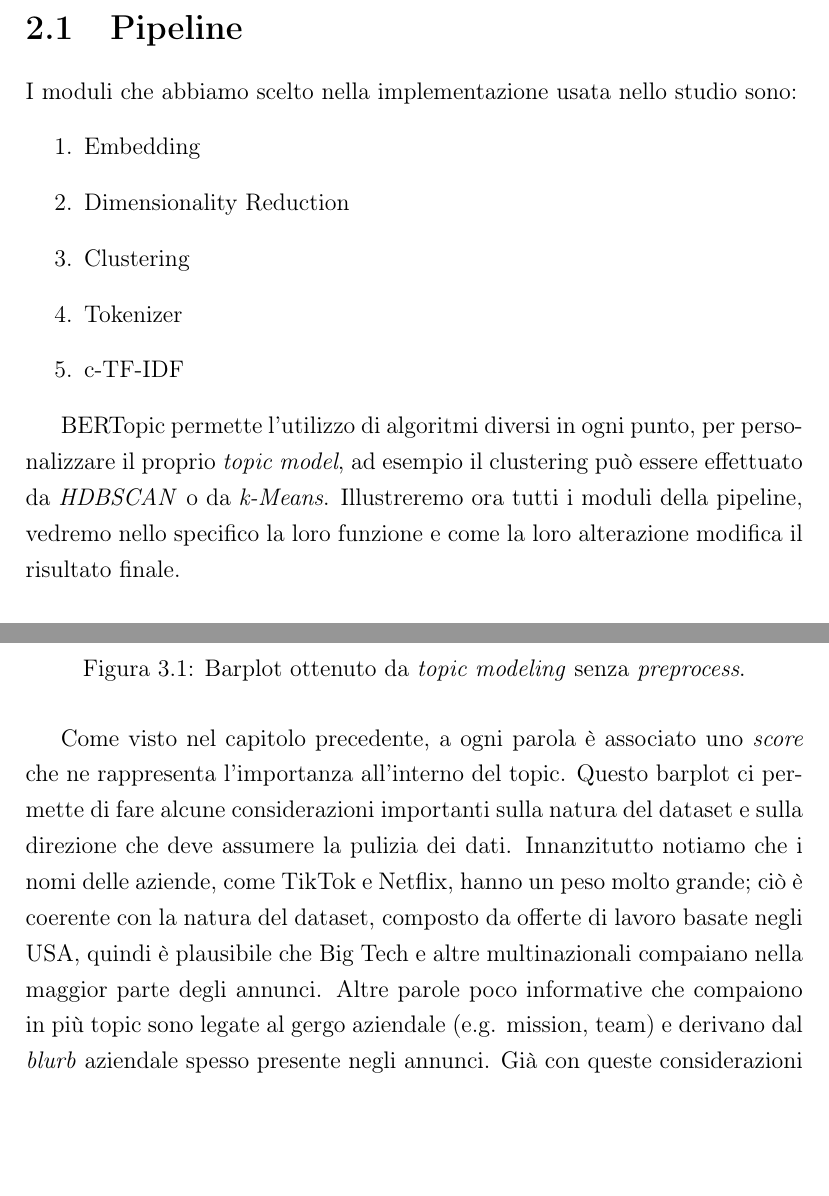
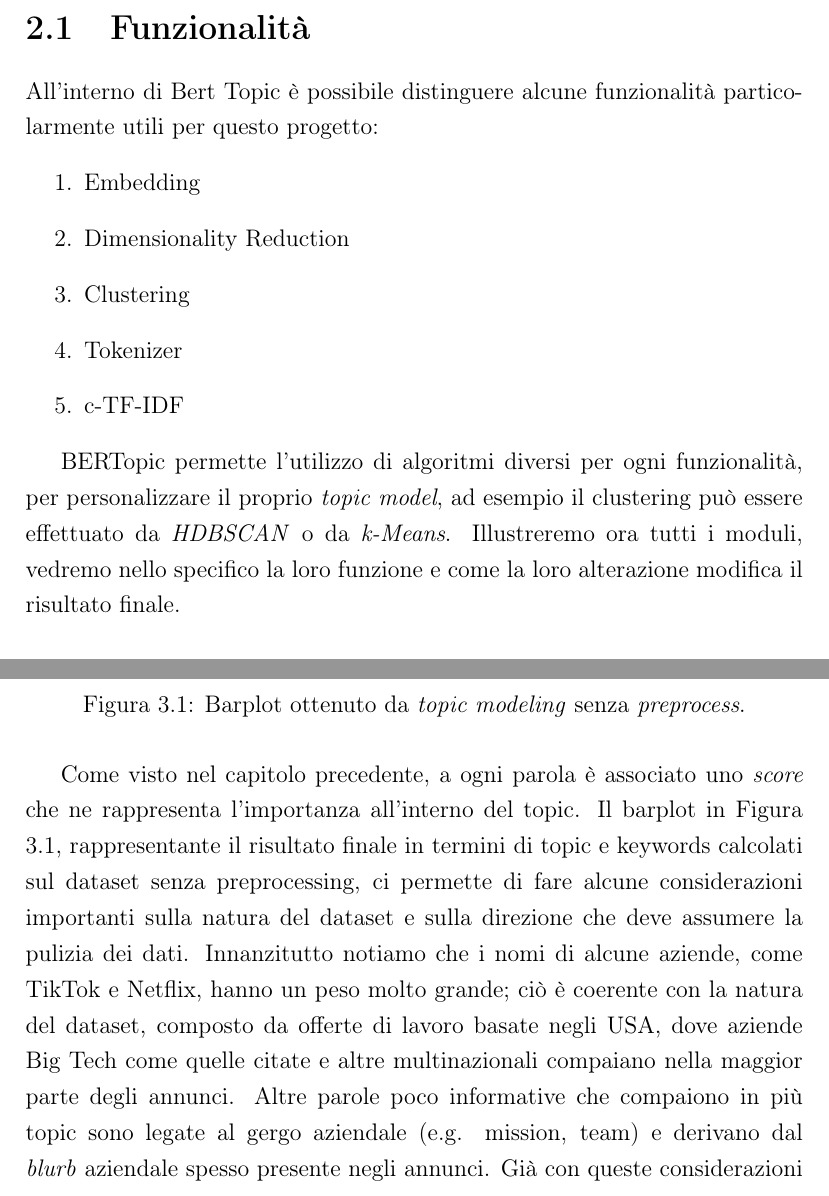
Before and after one commit to Tbag00/tesi_triennale, a LaTeX document (main.tex, which reads 2datacleaning.tex, 3bertopic.tex): two parts of pages 11 and 17 of 42, joined at a grey line, cut at the place of the change, the shorter picture padded with empty space. Compiled offline with pdfLaTeX.

Commit message:
aggiunte modifiche prof poggioni

```diff
--- a/2datacleaning.tex
+++ b/2datacleaning.tex
@@ -32,7 +32,7 @@ Per visualizzare l'effetto di un data cleaning accurato confrontiamo il comporta
     \label{fig:garbage-barplot}
 \end{figure}
 
-Come visto nel capitolo precedente, a ogni parola è associato uno \textit{score} che ne rappresenta l'importanza all'interno del topic. Questo barplot ci permette di fare alcune considerazioni importanti sulla natura del dataset e sulla direzione che deve assumere la pulizia dei dati. Innanzitutto notiamo che i nomi delle aziende, come TikTok e Netflix, hanno un peso molto grande; ciò è coerente con la natura del dataset, composto da offerte di lavoro basate negli USA, quindi è plausibile che Big Tech e altre multinazionali compaiano nella maggior parte degli annunci. Altre parole poco informative che compaiono in più topic sono legate al gergo aziendale (e.g. mission, team) e derivano dal \textit{blurb} aziendale spesso presente negli annunci. Già con queste considerazioni preliminari otteniamo un buon punto di partenza per stabilire \textbf{cosa} eliminare dal dataset.
+Come visto nel capitolo precedente, a ogni parola è associato uno \textit{score} che ne rappresenta l'importanza all'interno del topic. Il barplot in Figura \ref{fig:garbage-barplot}, rappresentante il risultato finale in termini di topic e keywords calcolati sul dataset senza preprocessing, ci permette di fare alcune considerazioni importanti sulla natura del dataset e sulla direzione che deve assumere la pulizia dei dati. Innanzitutto notiamo che i nomi di alcune aziende, come TikTok e Netflix, hanno un peso molto grande; ciò è coerente con la natura del dataset, composto da offerte di lavoro basate negli USA, dove aziende Big Tech come quelle citate e altre multinazionali compaiano nella maggior parte degli annunci. Altre parole poco informative che compaiono in più topic sono legate al gergo aziendale (e.g. mission, team) e derivano dal \textit{blurb} aziendale spesso presente negli annunci. Già con queste considerazioni preliminari otteniamo un buon punto di partenza per stabilire \textbf{cosa} eliminare dal dataset.
 
 Un buon punto di partenza, ma non sufficiente. Per capire bene cosa eliminare dobbiamo osservare i dati grezzi e comprendere meglio la natura del corpus. Riportiamo di seguito un esempio che riteniamo rappresentativo, frutto dell'analisi dei dati grezzi, che ci ha permesso di decidere quali porzioni di testo andassero rimosse e quali invece preservate.
 
--- a/3bertopic.tex
+++ b/3bertopic.tex
@@ -7,7 +6,7 @@ In primis permette di catturare il \textbf{significato semantico} dei documenti
 Inoltre BERTopic è una \emph{pipeline} composta da più moduli con funzioni diverse, il che permette una alta personalizzazione.
 
-\section{Pipeline}
-I moduli che abbiamo scelto nella implementazione usata nello studio sono:
+\section{Funzionalità}
+All'interno di Bert Topic è possibile distinguere alcune funzionalità particolarmente utili per questo progetto:
 \begin{enumerate}
 \item Embedding
 \item Dimensionality Reduction
@@ -16,8 +15,8 @@ I moduli che abbiamo scelto nella implementazione usata nello studio sono:
 \item c-TF-IDF
 \end{enumerate}
 
-BERTopic permette l'utilizzo di algoritmi diversi in ogni punto, per personalizzare il proprio \emph{topic model}, ad esempio il clustering può essere effettuato da \emph{HDBSCAN} o da \emph{k-Means}.
-Illustreremo ora tutti i moduli della pipeline, vedremo nello specifico la loro funzione e come la loro alterazione modifica il risultato finale.
+BERTopic permette l'utilizzo di algoritmi diversi per ogni funzionalità, per personalizzare il proprio \emph{topic model}, ad esempio il clustering può essere effettuato da \emph{HDBSCAN} o da \emph{k-Means}.
+Illustreremo ora tutti i moduli, vedremo nello specifico la loro funzione e come la loro alterazione modifica il risultato finale.
 \subsection{Embedding}
 Il primo modulo è l'\textbf{embedder}, il cui compito è quello di trasformare i documenti in rappresentazioni numeriche.
 i modelli principali consigliati nella documentazione\footnote{\url{https://maartengr.github.io/BERTopic/getting_started/embeddings/embeddings.html}} sono i \textbf{sentence transformers} (SBERT).
```
Also changed, not shown: 3bertopic.tex (9 more changed lines).
